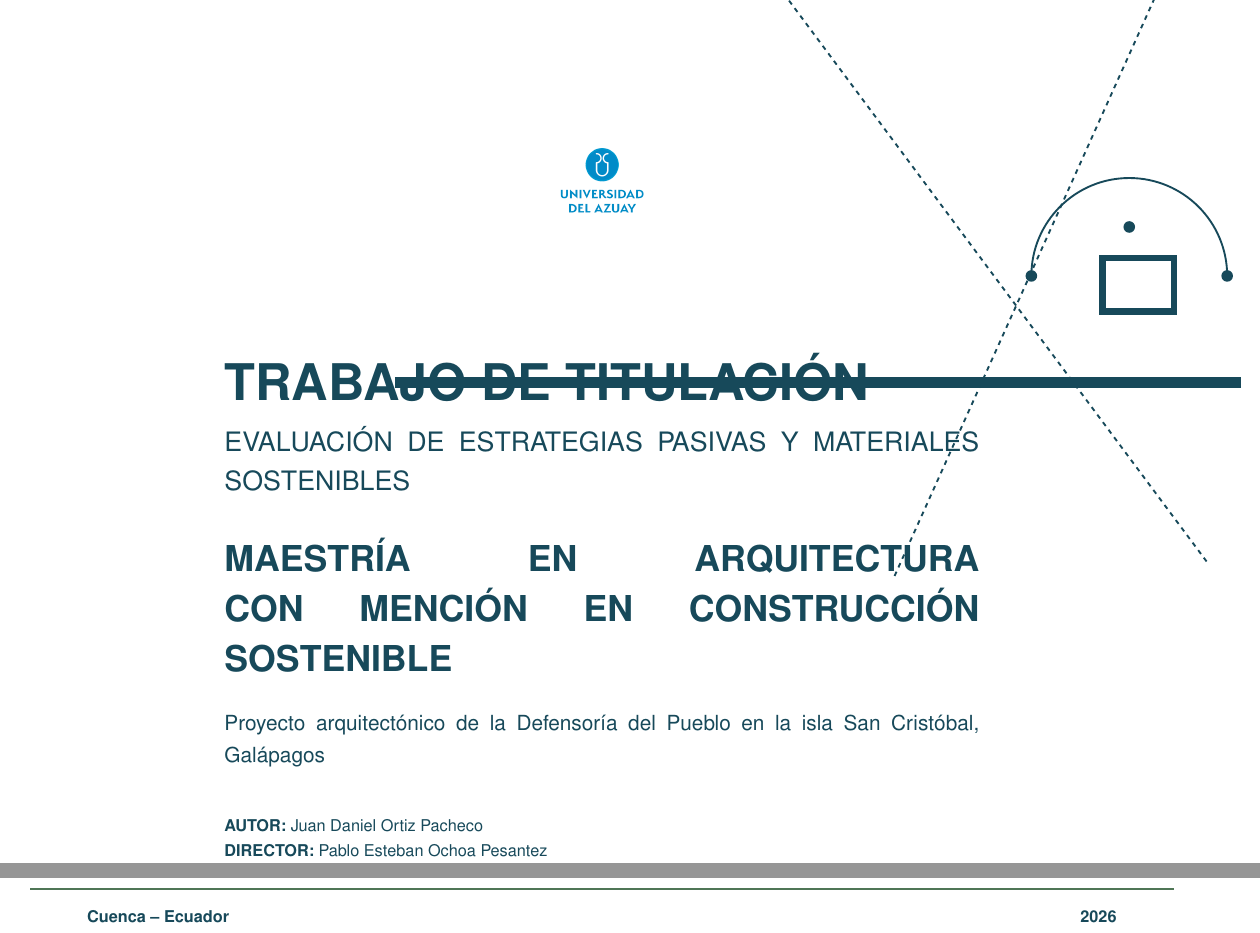
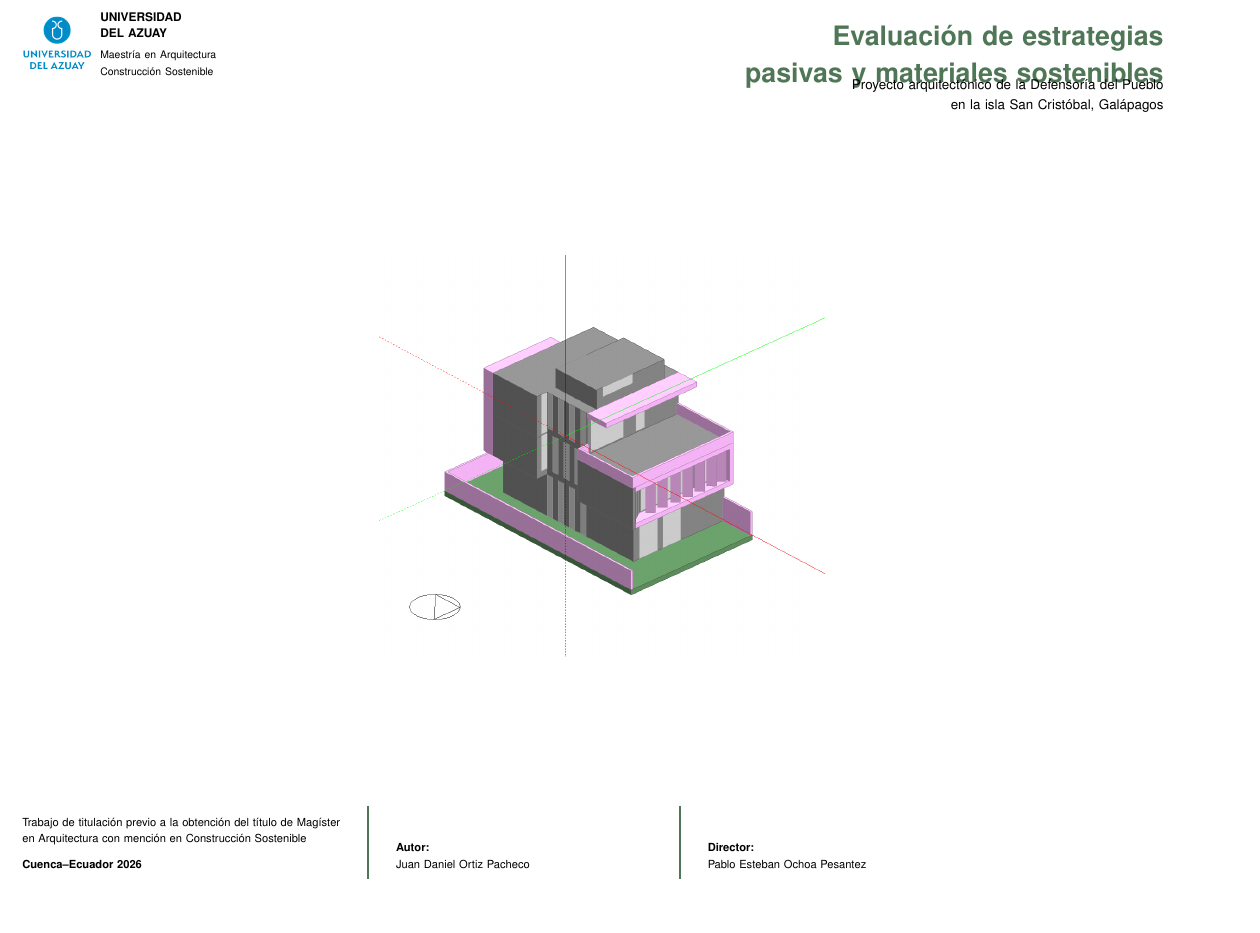
Before and after one commit to JuanOrtiz97/Tesis, a LaTeX document (main.tex): two parts of pages 1 and 2 of 85 before the commit and part of page 1 of 84 after it, the two joined at a grey line, cut at the place of the change, the shorter picture padded with empty space. Compiled offline with pdfLaTeX.

Commit message:
Redisenar portada segun referencia UDA

```diff
--- a/main.tex
+++ b/main.tex
@@ -141,43 +141,41 @@
 \begin{document}
 
 \begin{titlepage}
-  \pagecolor{udaLime}
-  \color{udaBlue}
+  \thispagestyle{empty}
+  \nopagecolor
+  \color{black}
   \begin{tikzpicture}[remember picture,overlay]
-    \draw[udaBlue,line width=7pt] ([xshift=10.2cm,yshift=-8.6cm]current page.north west) -- ([xshift=-0.5cm,yshift=-8.6cm]current page.north east);
-    \draw[udaBlue,line width=1.2pt,dashed] ([xshift=-2.0cm,yshift=1.0cm]current page.north east) -- ([xshift=-8.3cm,yshift=-13.0cm]current page.north east);
-    \draw[udaBlue,line width=1.2pt,dashed] ([xshift=-11.4cm,yshift=1.0cm]current page.north east) -- ([xshift=-1.2cm,yshift=-12.7cm]current page.north east);
-    \draw[udaBlue,line width=1.2pt] ([xshift=-5.2cm,yshift=-6.2cm]current page.north east) arc (180:0:2.2cm);
-    \fill[udaBlue] ([xshift=-5.2cm,yshift=-6.2cm]current page.north east) circle (0.13cm);
-    \fill[udaBlue] ([xshift=-3.0cm,yshift=-5.1cm]current page.north east) circle (0.13cm);
-    \fill[udaBlue] ([xshift=-0.8cm,yshift=-6.2cm]current page.north east) circle (0.13cm);
-    \draw[udaBlue,line width=4pt] ([xshift=-3.6cm,yshift=-7.0cm]current page.north east) rectangle ([xshift=-2.0cm,yshift=-5.8cm]current page.north east);
+    \node[anchor=north west] at ([xshift=1.7cm,yshift=-1.0cm]current page.north west)
+      {\includegraphics[width=1.55cm,height=1.55cm,keepaspectratio]{logo_uda.png}};
+    \node[anchor=north west,align=left,text=black,font=\bfseries\fontsize{8}{9}\selectfont,text width=4.3cm]
+      at ([xshift=3.45cm,yshift=-1.05cm]current page.north west)
+      {UNIVERSIDAD\\DEL AZUAY\\[4pt]\normalfont\fontsize{7}{8}\selectfont Maestría en Arquitectura\\Construcción Sostenible};
+
+    \node[anchor=north east,align=right,text=udaGreen,font=\bfseries\fontsize{18}{20}\selectfont,text width=9.8cm]
+      at ([xshift=-2.1cm,yshift=-1.35cm]current page.north east)
+      {Evaluación de estrategias pasivas y materiales sostenibles};
+    \node[anchor=north east,align=right,text=black,font=\fontsize{9}{11}\selectfont,text width=9.8cm]
+      at ([xshift=-2.1cm,yshift=-2.55cm]current page.north east)
+      {Proyecto arquitectónico de la Defensoría del Pueblo\\en la isla San Cristóbal, Galápagos};
+
+    \node[anchor=center] at ([yshift=-0.65cm]current page.center)
+      {\includegraphics[width=22.2cm,height=9.0cm,keepaspectratio]{figuras/axonometria-designbuilder.png}};
+    \fill[white,opacity=0.84] ([yshift=3.2cm]current page.south west) rectangle (current page.south east);
+
+    \draw[udaGreen,line width=1.1pt] ([xshift=9.6cm,yshift=2.0cm]current page.south west) -- ([xshift=9.6cm,yshift=0.35cm]current page.south west);
+    \draw[udaGreen,line width=1.1pt] ([xshift=16.6cm,yshift=2.0cm]current page.south west) -- ([xshift=16.6cm,yshift=0.35cm]current page.south west);
+
+    \node[anchor=south west,align=left,text=black,font=\fontsize{7.5}{9}\selectfont,text width=7.2cm]
+      at ([xshift=1.7cm,yshift=0.45cm]current page.south west)
+      {Trabajo de titulación previo a la obtención del título de Magíster en Arquitectura con mención en Construcción Sostenible\\[6pt]\textbf{Cuenca--Ecuador 2026}};
+    \node[anchor=south west,align=left,text=black,font=\fontsize{7.5}{9}\selectfont,text width=5.6cm]
+      at ([xshift=10.1cm,yshift=0.45cm]current page.south west)
+      {\textbf{Autor:}\\Juan Daniel Ortiz Pacheco};
+    \node[anchor=south west,align=left,text=black,font=\fontsize{7.5}{9}\selectfont,text width=5.6cm]
+      at ([xshift=17.1cm,yshift=0.45cm]current page.south west)
+      {\textbf{Director:}\\Pablo Esteban Ochoa Pesantez};
   \end{tikzpicture}
-
-  \centering
-  \vspace*{0.8cm}
-  \includegraphics[width=1.9cm,height=1.9cm,keepaspectratio]{logo_uda.png}
-
-  \vspace{2.6cm}
-
-  \begin{minipage}{0.66\textwidth}
-    {\bfseries\fontsize{34}{37}\selectfont TRABAJO DE TITULACIÓN\par}
-    \vspace{8pt}
-    {\fontsize{18}{21}\selectfont EVALUACIÓN DE ESTRATEGIAS PASIVAS Y MATERIALES SOSTENIBLES\par}
-    \vspace{20pt}
-    {\bfseries\fontsize{24}{27}\selectfont MAESTRÍA EN ARQUITECTURA CON MENCIÓN EN CONSTRUCCIÓN SOSTENIBLE\par}
-    \vspace{18pt}
-    {\fontsize{14}{17}\selectfont Proyecto arquitectónico de la Defensoría del Pueblo en la isla San Cristóbal, Galápagos\par}
-    \vspace{28pt}
-    {\bfseries AUTOR:} Juan Daniel Ortiz Pacheco\par
-    {\bfseries DIRECTOR:} Pablo Esteban Ochoa Pesantez\par
-  \end{minipage}
-
-  \vfill
-  \begin{minipage}{0.9\textwidth}
-    {\bfseries Cuenca -- Ecuador\hfill 2026\par}
-  \end{minipage}
-  \nopagecolor
+  \null
 \end{titlepage}
 
 \pagenumbering{roman}
```
